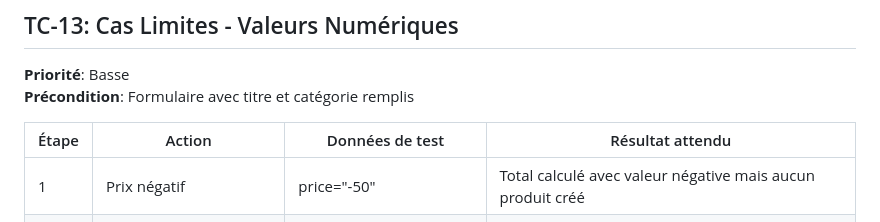
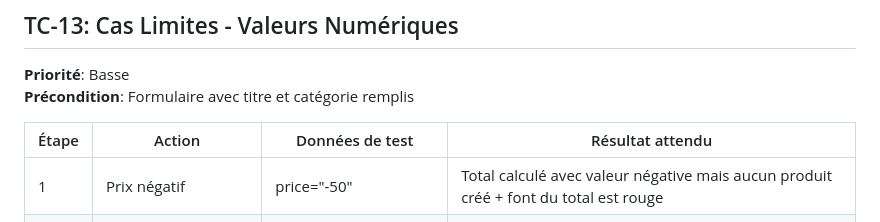
Before and after one commit to asmaeaouassar20/Vanilla-JS, a Markdown page: README.md, the part around the change. GitHub-like rendering.

Commit message:
Highlight negative total price in red
Added red font indication for negative price total.

```diff
--- a/README.md
+++ b/README.md
@@ -197,7 +197,7 @@
 
 | Étape | Action | Données de test | Résultat attendu |
 |-------|--------|-----------------|------------------|
-| 1 | Prix négatif | price="-50" | Total calculé avec valeur négative mais aucun produit créé |
+| 1 | Prix négatif | price="-50" | Total calculé avec valeur négative mais aucun produit créé + font du total est rouge |
 | 2 | Prix avec texte | price="abc" | NaN ou 0 dans le calcul du total et aucun produit créé |
 | 3 | Remise supérieure au total | discount="1000" (prix=100) | Total négatif avec un font rouge et aucun produit créé |
 | 4 | Valeurs décimales | price="99.99" | Total calculé correctement |
```
